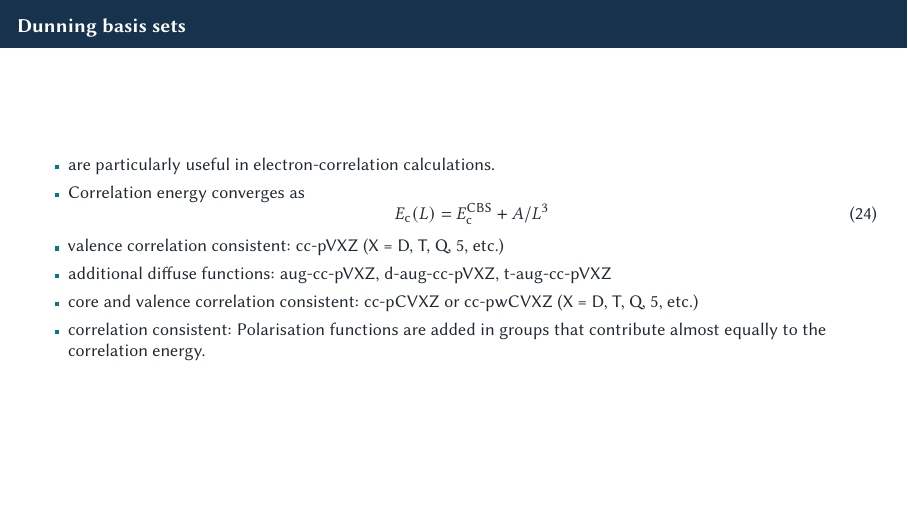
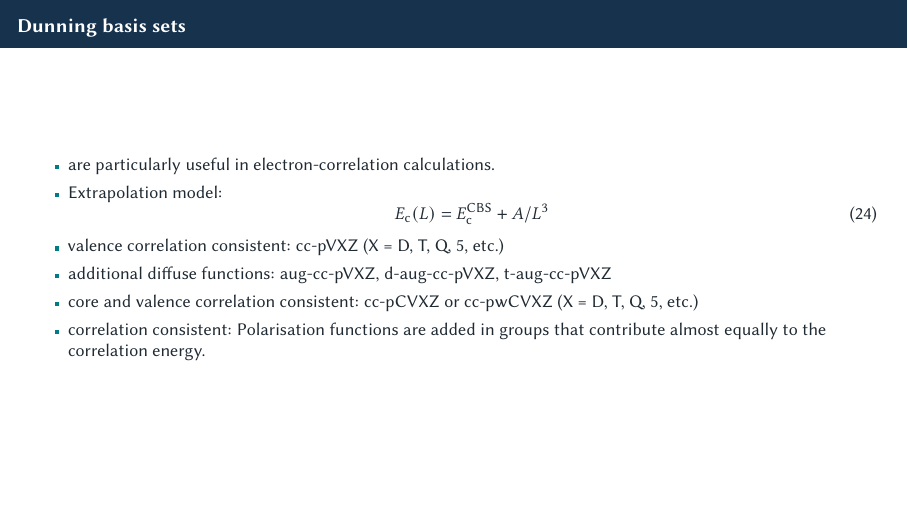
Before and after one commit to pfloos/ESQC_2026, LaTeX slides (ESQC_Loos_BF.tex): page 16 of 36. Compiled offline with pdfLaTeX.

Commit message:
saving slides b4 polish

```diff
--- a/ESQC_Loos_BF.tex
+++ b/ESQC_Loos_BF.tex
@@ -648,7 +648,7 @@ decoration={snake,
 \begin{frame}{Dunning basis sets}
 	\begin{itemize}
 		\item are particularly useful in electron-correlation calculations.
-		\item Correlation energy converges as
+		\item Extrapolation model:
 				\begin{equation}
 					E_\text{c}(L) = E_\text{c}^\text{CBS} + A/L^3
 				\end{equation}
```
